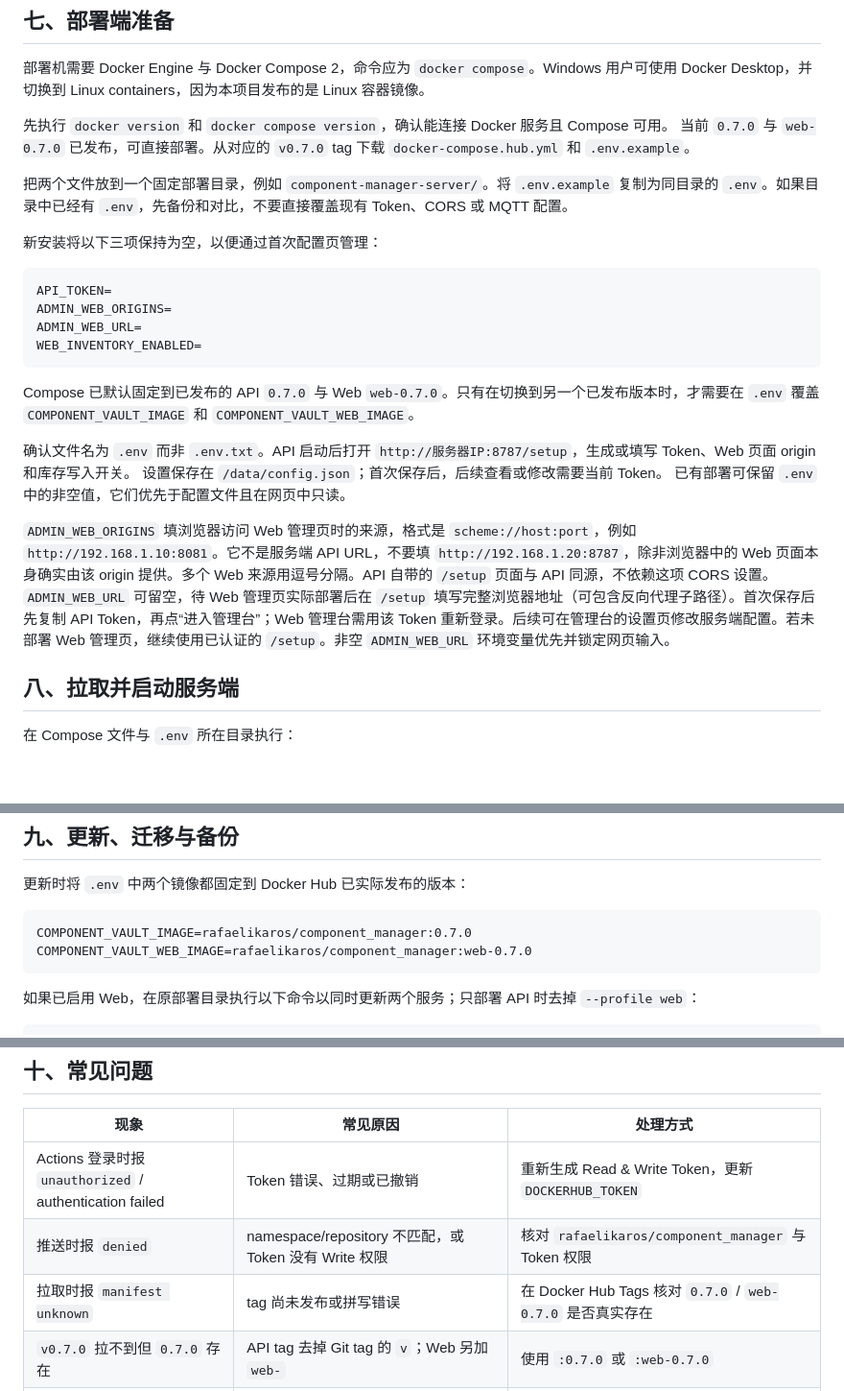
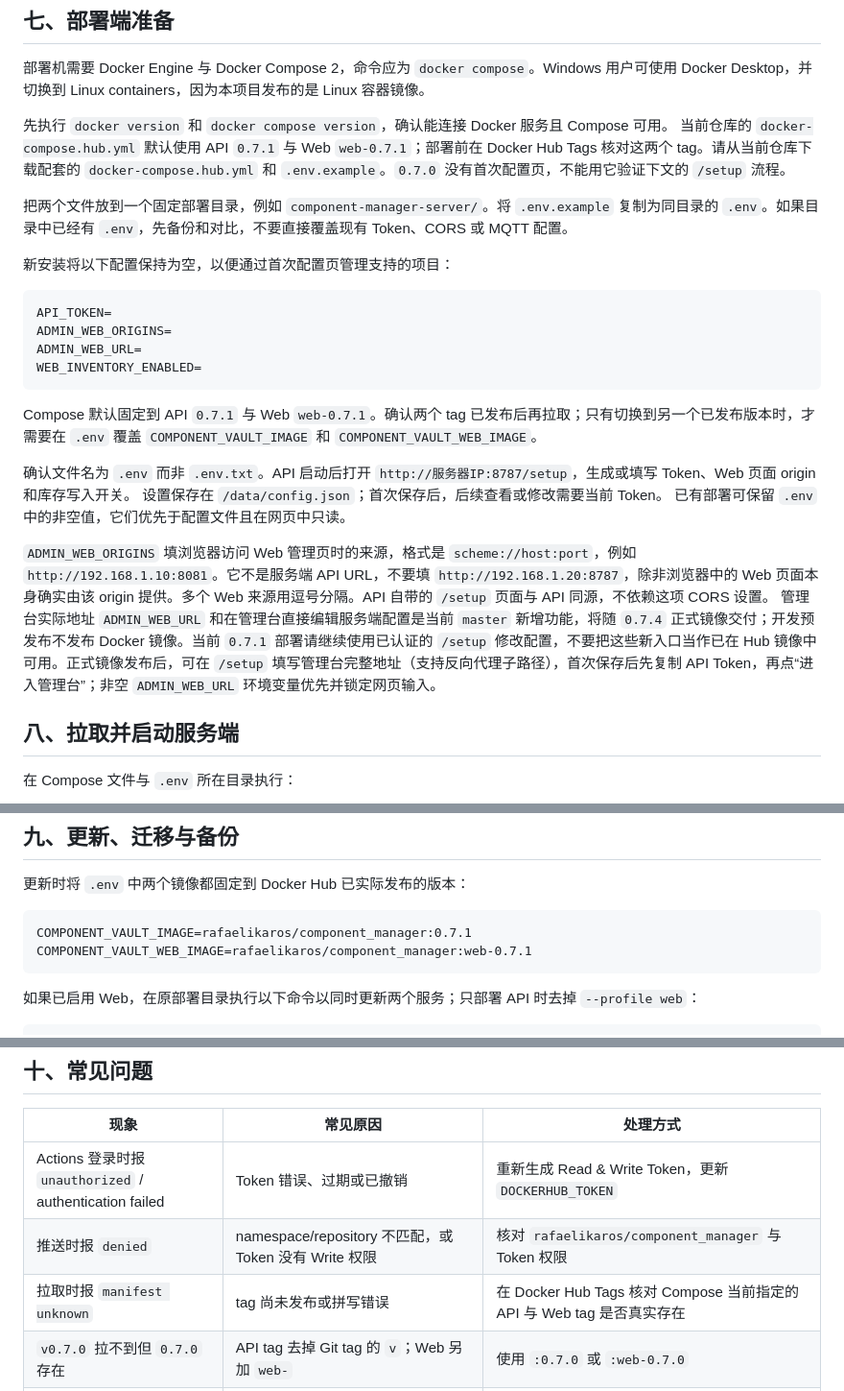
Before and after one commit to Rafael-ban/Component_Manager, a Markdown page: docs/dockerhub.md, 3 parts joined by grey strips. Shown at 96% size. Drawn GitHub-style; blank space fills up the shorter version.

Commit message:
docs(print): record CI validation and align Docker deployment versions

````diff
--- a/docs/dockerhub.md
+++ b/docs/dockerhub.md
@@ -159,11 +159,11 @@ docker pull rafaelikaros/component_manager:web-0.7.0
 部署机需要 Docker Engine 与 Docker Compose 2，命令应为 `docker compose`。Windows 用户可使用 Docker Desktop，并切换到 Linux containers，因为本项目发布的是 Linux 容器镜像。
 
 先执行 `docker version` 和 `docker compose version`，确认能连接 Docker 服务且 Compose 可用。
-当前 `0.7.0` 与 `web-0.7.0` 已发布，可直接部署。从对应的 `v0.7.0` tag 下载 `docker-compose.hub.yml` 和 `.env.example`。
+当前仓库的 `docker-compose.hub.yml` 默认使用 API `0.7.1` 与 Web `web-0.7.1`；部署前在 Docker Hub Tags 核对这两个 tag。请从当前仓库下载配套的 `docker-compose.hub.yml` 和 `.env.example`。`0.7.0` 没有首次配置页，不能用它验证下文的 `/setup` 流程。
 
 把两个文件放到一个固定部署目录，例如 `component-manager-server/`。将 `.env.example` 复制为同目录的 `.env`。如果目录中已经有 `.env`，先备份和对比，不要直接覆盖现有 Token、CORS 或 MQTT 配置。
 
-新安装将以下三项保持为空，以便通过首次配置页管理：
+新安装将以下配置保持为空，以便通过首次配置页管理支持的项目：
 
 ```dotenv
 API_TOKEN=
@@ -172,7 +172,7 @@ ADMIN_WEB_URL=
 WEB_INVENTORY_ENABLED=
 ```
 
-Compose 已默认固定到已发布的 API `0.7.0` 与 Web `web-0.7.0`。只有在切换到另一个已发布版本时，才需要在 `.env` 覆盖 `COMPONENT_VAULT_IMAGE` 和 `COMPONENT_VAULT_WEB_IMAGE`。
+Compose 默认固定到 API `0.7.1` 与 Web `web-0.7.1`。确认两个 tag 已发布后再拉取；只有切换到另一个已发布版本时，才需要在 `.env` 覆盖 `COMPONENT_VAULT_IMAGE` 和 `COMPONENT_VAULT_WEB_IMAGE`。
 
 确认文件名为 `.env` 而非 `.env.txt`。API 启动后打开
 `http://服务器IP:8787/setup`，生成或填写 Token、Web 页面 origin 和库存写入开关。
@@ -180,7 +180,7 @@ Compose 已默认固定到已发布的 API `0.7.0` 与 Web `web-0.7.0`。只有
 已有部署可保留 `.env` 中的非空值，它们优先于配置文件且在网页中只读。
 
 `ADMIN_WEB_ORIGINS` 填浏览器访问 Web 管理页时的来源，格式是 `scheme://host:port`，例如 `http://192.168.1.10:8081`。它不是服务端 API URL，不要填 `http://192.168.1.20:8787`，除非浏览器中的 Web 页面本身确实由该 origin 提供。多个 Web 来源用逗号分隔。API 自带的 `/setup` 页面与 API 同源，不依赖这项 CORS 设置。
-`ADMIN_WEB_URL` 可留空，待 Web 管理页实际部署后在 `/setup` 填写完整浏览器地址（可包含反向代理子路径）。首次保存后先复制 API Token，再点“进入管理台”；Web 管理台需用该 Token 重新登录。后续可在管理台的设置页修改服务端配置。若未部署 Web 管理页，继续使用已认证的 `/setup`。非空 `ADMIN_WEB_URL` 环境变量优先并锁定网页输入。
+管理台实际地址 `ADMIN_WEB_URL` 和在管理台直接编辑服务端配置是当前 `master` 新增功能，将随 `0.7.4` 正式镜像交付；开发预发布不发布 Docker 镜像。当前 `0.7.1` 部署请继续使用已认证的 `/setup` 修改配置，不要把这些新入口当作已在 Hub 镜像中可用。正式镜像发布后，可在 `/setup` 填写管理台完整地址（支持反向代理子路径），首次保存后先复制 API Token，再点“进入管理台”；非空 `ADMIN_WEB_URL` 环境变量优先并锁定网页输入。
 
 ## 八、拉取并启动服务端
 
@@ -232,8 +232,8 @@ Web 库存写入默认关闭。可在已认证的 `/setup` 配置页启用；若
 更新时将 `.env` 中两个镜像都固定到 Docker Hub 已实际发布的版本：
 
 ```dotenv
-COMPONENT_VAULT_IMAGE=rafaelikaros/component_manager:0.7.0
-COMPONENT_VAULT_WEB_IMAGE=rafaelikaros/component_manager:web-0.7.0
+COMPONENT_VAULT_IMAGE=rafaelikaros/component_manager:0.7.1
+COMPONENT_VAULT_WEB_IMAGE=rafaelikaros/component_manager:web-0.7.1
 ```
 
 如果已启用 Web，在原部署目录执行以下命令以同时更新两个服务；只部署 API 时去掉 `--profile web`：
@@ -264,7 +264,7 @@ docker compose -p 原项目名 -f docker-compose.hub.yml up -d
 | --- | --- | --- |
 | Actions 登录时报 `unauthorized` / authentication failed | Token 错误、过期或已撤销 | 重新生成 Read & Write Token，更新 `DOCKERHUB_TOKEN` |
 | 推送时报 `denied` | namespace/repository 不匹配，或 Token 没有 Write 权限 | 核对 `rafaelikaros/component_manager` 与 Token 权限 |
-| 拉取时报 `manifest unknown` | tag 尚未发布或拼写错误 | 在 Docker Hub Tags 核对 `0.7.0` / `web-0.7.0` 是否真实存在 |
+| 拉取时报 `manifest unknown` | tag 尚未发布或拼写错误 | 在 Docker Hub Tags 核对 Compose 当前指定的 API 与 Web tag 是否真实存在 |
 | `v0.7.0` 拉不到但 `0.7.0` 存在 | API tag 去掉 Git tag 的 `v`；Web 另加 `web-` | 使用 `:0.7.0` 或 `:web-0.7.0` |
 | GitHub Actions 全绿但 Hub 没有镜像 | 跑的是普通 CI、`push_image=false`，或自动 Release 跳过了镜像任务 | 检查 Login/Publish 是否 skipped，按第五节补发 |
 | `pull` 超时 | Docker Hub 网络、DNS 或代理问题 | 先用 `docker pull` 单独诊断网络，再重试 Compose |
````
Also changed, not shown: docs/bluetooth-printing-plan.md (+3 -1 lines), docs/docker-quickstart.md (+2 -2 lines).
